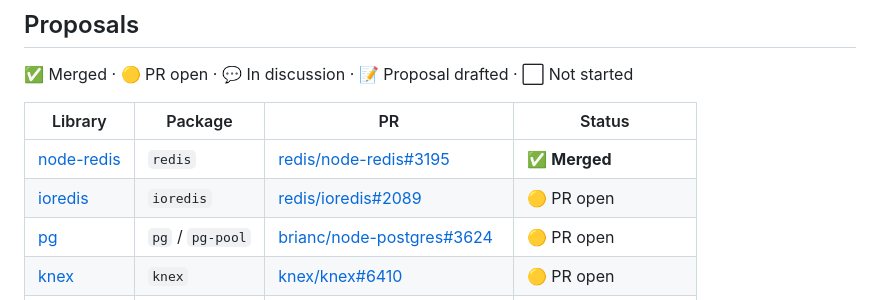
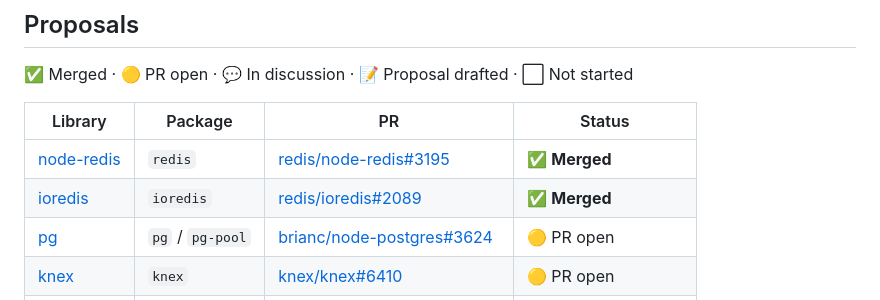
Before and after one commit to getsentry/js-tracing-channels-proposals, a Markdown page: README.md, the part around the change. GitHub-like rendering.

Commit message:
docs: mark ioredis as merged in README
Co-Authored-By: Claude Opus 4.6 (1M context) <noreply@anthropic.com>

```diff
--- a/README.md
+++ b/README.md
@@ -15,7 +15,7 @@ Node.js 19.9+ ships `diagnostics_channel.TracingChannel`, a built-in mechanism t
 | Library | Package | PR | Status |
 |---|---|---|---|
 | [node-redis](proposals/node-redis.md) | `redis` | [redis/node-redis#3195](https://github.com/redis/node-redis/pull/3195) | ✅ **Merged** |
-| [ioredis](proposals/ioredis.md) | `ioredis` | [redis/ioredis#2089](https://github.com/redis/ioredis/pull/2089) | 🟡 PR open |
+| [ioredis](proposals/ioredis.md) | `ioredis` | [redis/ioredis#2089](https://github.com/redis/ioredis/pull/2089) | ✅ **Merged** |
 | [pg](proposals/pg.md) | `pg` / `pg-pool` | [brianc/node-postgres#3624](https://github.com/brianc/node-postgres/pull/3624) | 🟡 PR open |
 | [knex](proposals/knex.md) | `knex` | [knex/knex#6410](https://github.com/knex/knex/pull/6410) | 🟡 PR open |
 | [mysql2](proposals/mysql2.md) | `mysql2` | [sidorares/node-mysql2#4178](https://github.com/sidorares/node-mysql2/pull/4178) | ✅ **Merged** |
```
